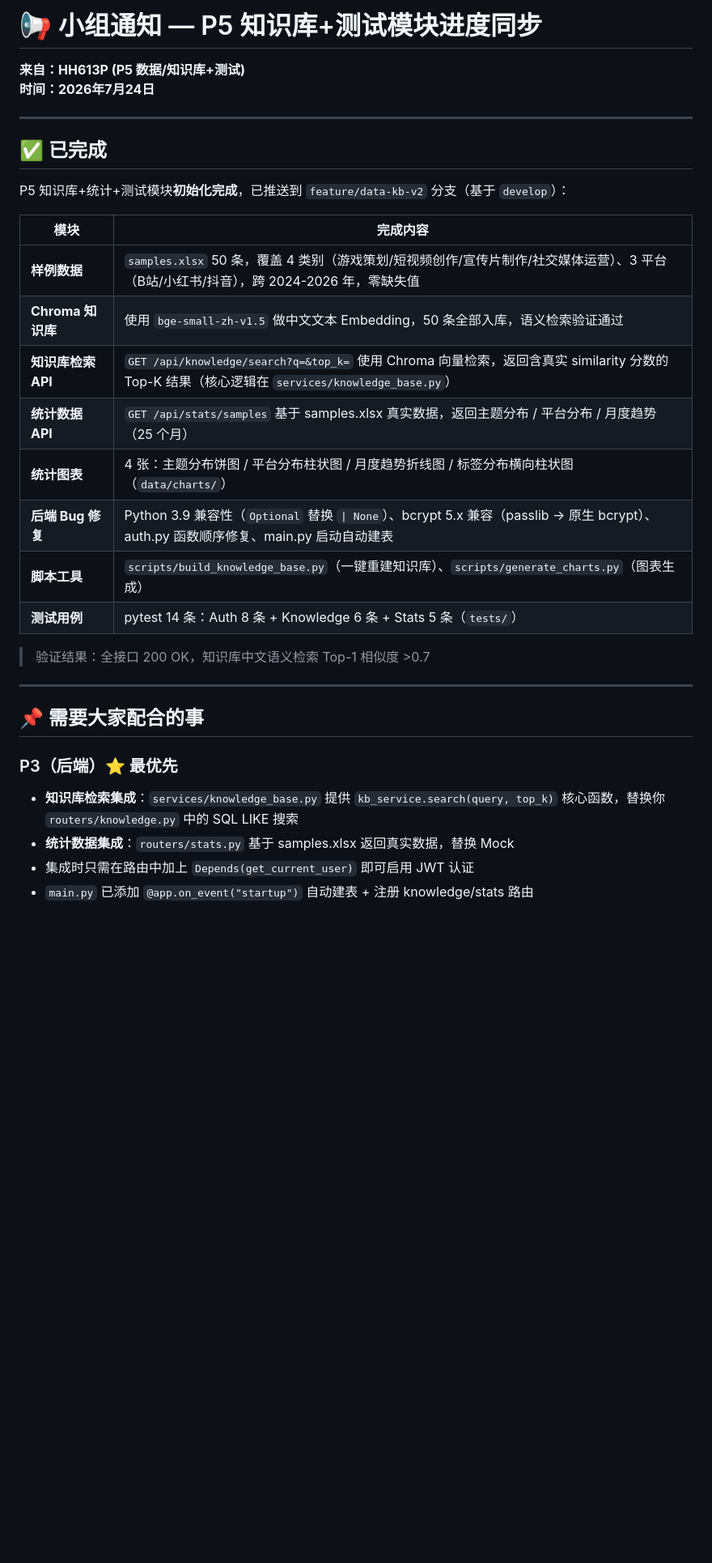
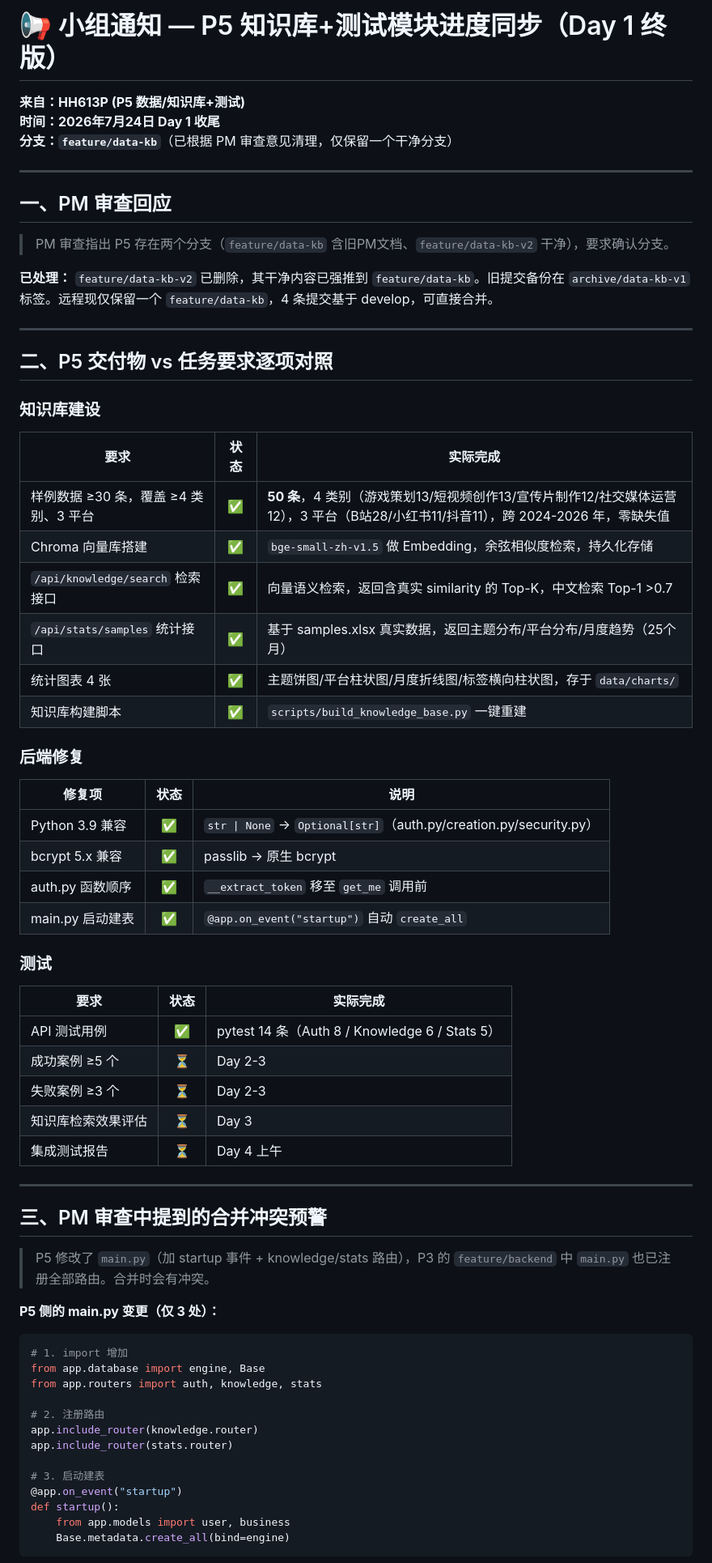
Before and after one commit to eeeedddduuuu/EngineeringTrainingGit, a Markdown page: docs/P5-知识库交付通知-20260724.md, the part around one of its changes. Shown at 81% size. Rendered like a GitHub page; blank space fills up the shorter version.

Commit message:
docs(p5): Day1终版 — 回应PM审查，逐项验证交付物

````diff
--- a/docs/P5-知识库交付通知-20260724.md
+++ b/docs/P5-知识库交付通知-20260724.md
@@ -1,33 +1,72 @@
-# 📢 小组通知 — P5 知识库+测试模块进度同步
+# 📢 小组通知 — P5 知识库+测试模块进度同步（Day 1 终版）
 
 **来自：HH613P (P5 数据/知识库+测试)**
-**时间：2026年7月24日**
+**时间：2026年7月24日 Day 1 收尾**
+**分支：`feature/data-kb`**（已根据 PM 审查意见清理，仅保留一个干净分支）
 
 ---
 
-## ✅ 已完成
+## 一、PM 审查回应
 
-P5 知识库+统计+测试模块**初始化完成**，已推送到 `feature/data-kb-v2` 分支（基于 `develop`）：
+> PM 审查指出 P5 存在两个分支（`feature/data-kb` 含旧PM文档、`feature/data-kb-v2` 干净），要求确认分支。
 
-| 模块 | 完成内容 |
-|---|---|
-| **样例数据** | `samples.xlsx` 50 条，覆盖 4 类别（游戏策划/短视频创作/宣传片制作/社交媒体运营）、3 平台（B站/小红书/抖音），跨 2024-2026 年，零缺失值 |
-| **Chroma 知识库** | 使用 `bge-small-zh-v1.5` 做中文文本 Embedding，50 条全部入库，语义检索验证通过 |
-| **知识库检索 API** | `GET /api/knowledge/search?q=&top_k=` 使用 Chroma 向量检索，返回含真实 similarity 分数的 Top-K 结果（核心逻辑在 `services/knowledge_base.py`） |
-| **统计数据 API** | `GET /api/stats/samples` 基于 samples.xlsx 真实数据，返回主题分布 / 平台分布 / 月度趋势（25 个月） |
-| **统计图表** | 4 张：主题分布饼图 / 平台分布柱状图 / 月度趋势折线图 / 标签分布横向柱状图（`data/charts/`） |
-| **后端 Bug 修复** | Python 3.9 兼容性（`Optional` 替换 `\| None`）、bcrypt 5.x 兼容（passlib → 原生 bcrypt）、auth.py 函数顺序修复、main.py 启动自动建表 |
-| **脚本工具** | `scripts/build_knowledge_base.py`（一键重建知识库）、`scripts/generate_charts.py`（图表生成） |
-| **测试用例** | pytest 14 条：Auth 8 条 + Knowledge 6 条 + Stats 5 条（`tests/`） |
-
-> 验证结果：全接口 200 OK，知识库中文语义检索 Top-1 相似度 >0.7
+**已处理：** `feature/data-kb-v2` 已删除，其干净内容已强推到 `feature/data-kb`。旧提交备份在 `archive/data-kb-v1` 标签。远程现仅保留一个 `feature/data-kb`，4 条提交基于 develop，可直接合并。
 
 ---
 
-## 📌 需要大家配合的事
+## 二、P5 交付物 vs 任务要求逐项对照
 
-### P3（后端）⭐ 最优先
-- **知识库检索集成**：`services/knowledge_base.py` 提供 `kb_service.search(query, top_k)` 核心函数，替换你 `routers/knowledge.py` 中的 SQL LIKE 搜索
-- **统计数据集成**：`routers/stats.py` 基于 samples.xlsx 返回真实数据，替换 Mock
-- 集成时只需在路由中加上 `Depends(get_current_user)` 即可启用 JWT 认证
-- `main.py` 已添加 `@app.on_event("startup")` 自动建表 + 注册 knowledge/stats 路由
+### 知识库建设
+
+| 要求 | 状态 | 实际完成 |
+|------|:--:|------|
+| 样例数据 ≥30 条，覆盖 ≥4 类别、3 平台 | ✅ | **50 条**，4 类别（游戏策划13/短视频创作13/宣传片制作12/社交媒体运营12），3 平台（B站28/小红书11/抖音11），跨 2024-2026 年，零缺失值 |
+| Chroma 向量库搭建 | ✅ | `bge-small-zh-v1.5` 做 Embedding，余弦相似度检索，持久化存储 |
+| `/api/knowledge/search` 检索接口 | ✅ | 向量语义检索，返回含真实 similarity 的 Top-K，中文检索 Top-1 >0.7 |
+| `/api/stats/samples` 统计接口 | ✅ | 基于 samples.xlsx 真实数据，返回主题分布/平台分布/月度趋势（25个月） |
+| 统计图表 4 张 | ✅ | 主题饼图/平台柱状图/月度折线图/标签横向柱状图，存于 `data/charts/` |
+| 知识库构建脚本 | ✅ | `scripts/build_knowledge_base.py` 一键重建 |
+
+### 后端修复
+
+| 修复项 | 状态 | 说明 |
+|------|:--:|------|
+| Python 3.9 兼容 | ✅ | `str \| None` → `Optional[str]`（auth.py/creation.py/security.py） |
+| bcrypt 5.x 兼容 | ✅ | passlib → 原生 bcrypt |
+| auth.py 函数顺序 | ✅ | `__extract_token` 移至 `get_me` 调用前 |
+| main.py 启动建表 | ✅ | `@app.on_event("startup")` 自动 `create_all` |
+
+### 测试
+
+| 要求 | 状态 | 实际完成 |
+|------|:--:|------|
+| API 测试用例 | ✅ | pytest 14 条（Auth 8 / Knowledge 6 / Stats 5） |
+| 成功案例 ≥5 个 | ⏳ | Day 2-3 |
+| 失败案例 ≥3 个 | ⏳ | Day 2-3 |
+| 知识库检索效果评估 | ⏳ | Day 3 |
+| 集成测试报告 | ⏳ | Day 4 上午 |
+
+---
+
+## 三、PM 审查中提到的合并冲突预警
+
+> P5 修改了 `main.py`（加 startup 事件 + knowledge/stats 路由），P3 的 `feature/backend` 中 `main.py` 也已注册全部路由。合并时会有冲突。
+
+**P5 侧的 main.py 变更（仅 3 处）：**
+
+```python
+# 1. import 增加
+from app.database import engine, Base
+from app.routers import auth, knowledge, stats
+
+# 2. 注册路由
+app.include_router(knowledge.router)
+app.include_router(stats.router)
+
+# 3. 启动建表
+@app.on_event("startup")
+def startup():
+    from app.models import user, business
+    Base.metadata.create_all(bind=engine)
+```
+
````
Also changed, not shown: other parts of docs/P5-知识库交付通知-20260724.md (+27 -21 lines).
